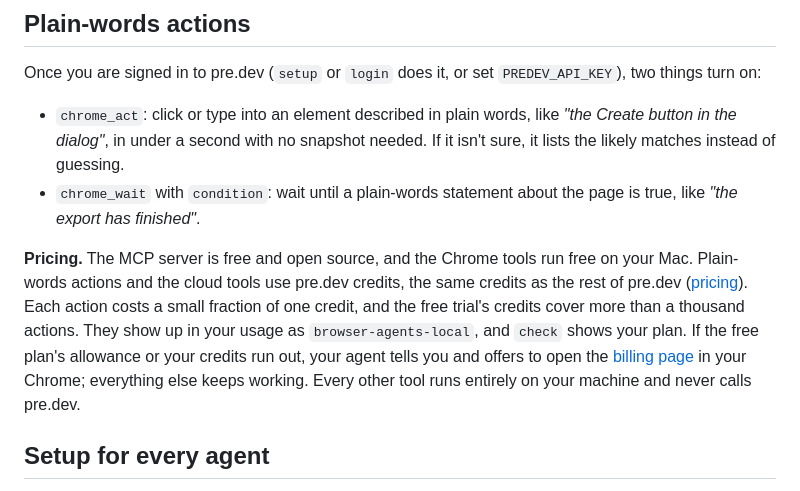
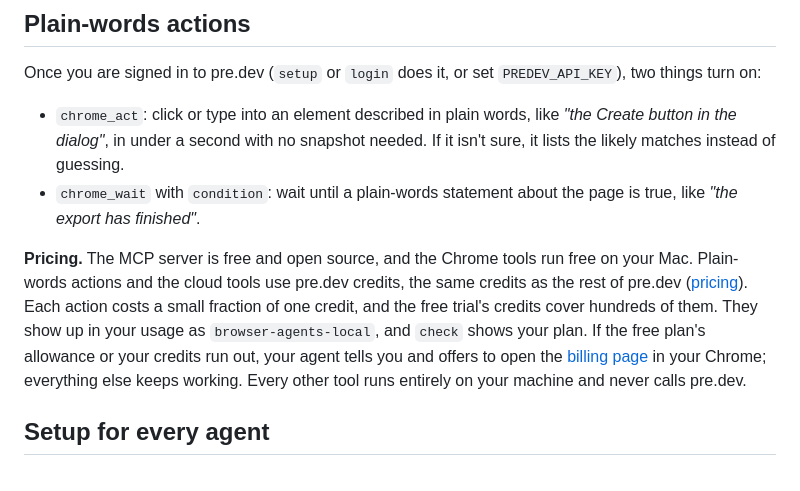
Before and after one commit to predotdev/mcp, a Markdown page: README.md, the part around the change. Drawn GitHub-style.

Commit message:
README: the free trial covers hundreds of plain-words actions

```diff
--- a/README.md
+++ b/README.md
@@ -132,7 +132,7 @@ Once you are signed in to pre.dev (`setup` or `login` does it, or set `PREDEV_AP
 - `chrome_act`: click or type into an element described in plain words, like *"the Create button in the dialog"*, in under a second with no snapshot needed. If it isn't sure, it lists the likely matches instead of guessing.
 - `chrome_wait` with `condition`: wait until a plain-words statement about the page is true, like *"the export has finished"*.
 
-**Pricing.** The MCP server is free and open source, and the Chrome tools run free on your Mac. Plain-words actions and the cloud tools use pre.dev credits, the same credits as the rest of pre.dev ([pricing](https://pre.dev/pricing)). Each action costs a small fraction of one credit, and the free trial's credits cover more than a thousand actions. They show up in your usage as `browser-agents-local`, and `check` shows your plan. If the free plan's allowance or your credits run out, your agent tells you and offers to open the [billing page](https://pre.dev/billing) in your Chrome; everything else keeps working. Every other tool runs entirely on your machine and never calls pre.dev.
+**Pricing.** The MCP server is free and open source, and the Chrome tools run free on your Mac. Plain-words actions and the cloud tools use pre.dev credits, the same credits as the rest of pre.dev ([pricing](https://pre.dev/pricing)). Each action costs a small fraction of one credit, and the free trial's credits cover hundreds of them. They show up in your usage as `browser-agents-local`, and `check` shows your plan. If the free plan's allowance or your credits run out, your agent tells you and offers to open the [billing page](https://pre.dev/billing) in your Chrome; everything else keeps working. Every other tool runs entirely on your machine and never calls pre.dev.
 
 ## Setup for every agent
 
```
